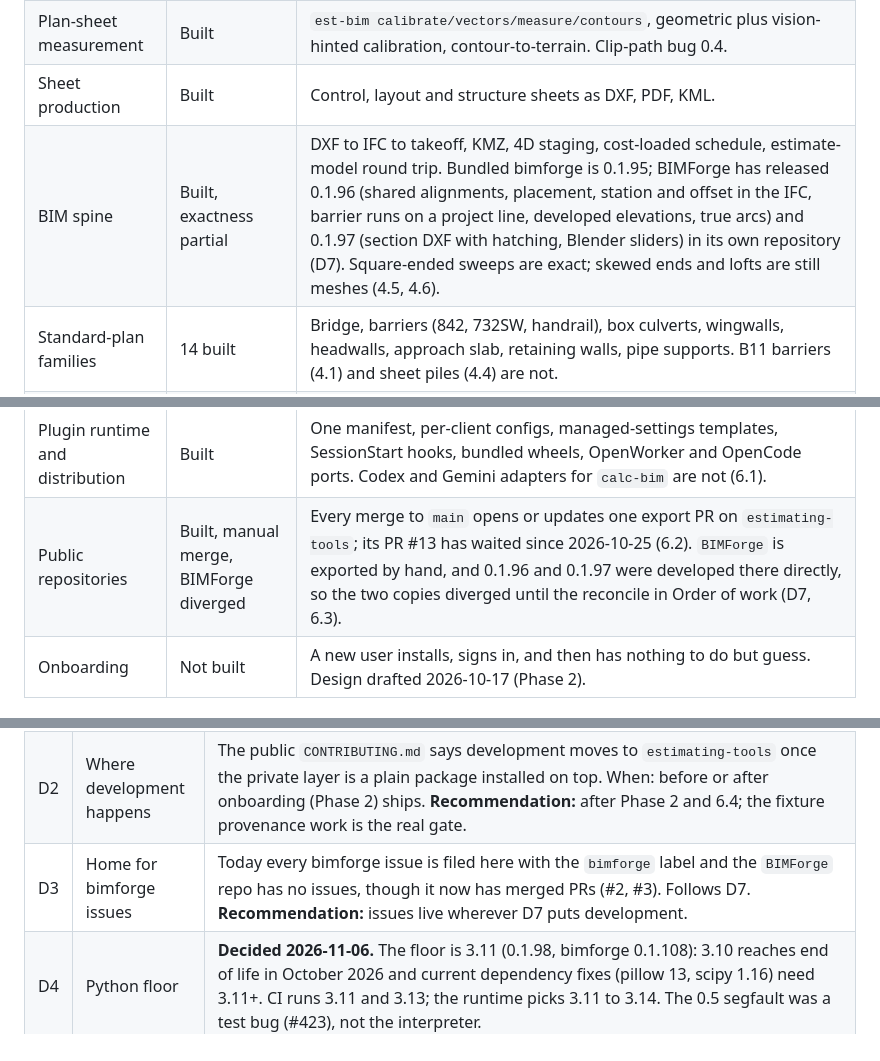
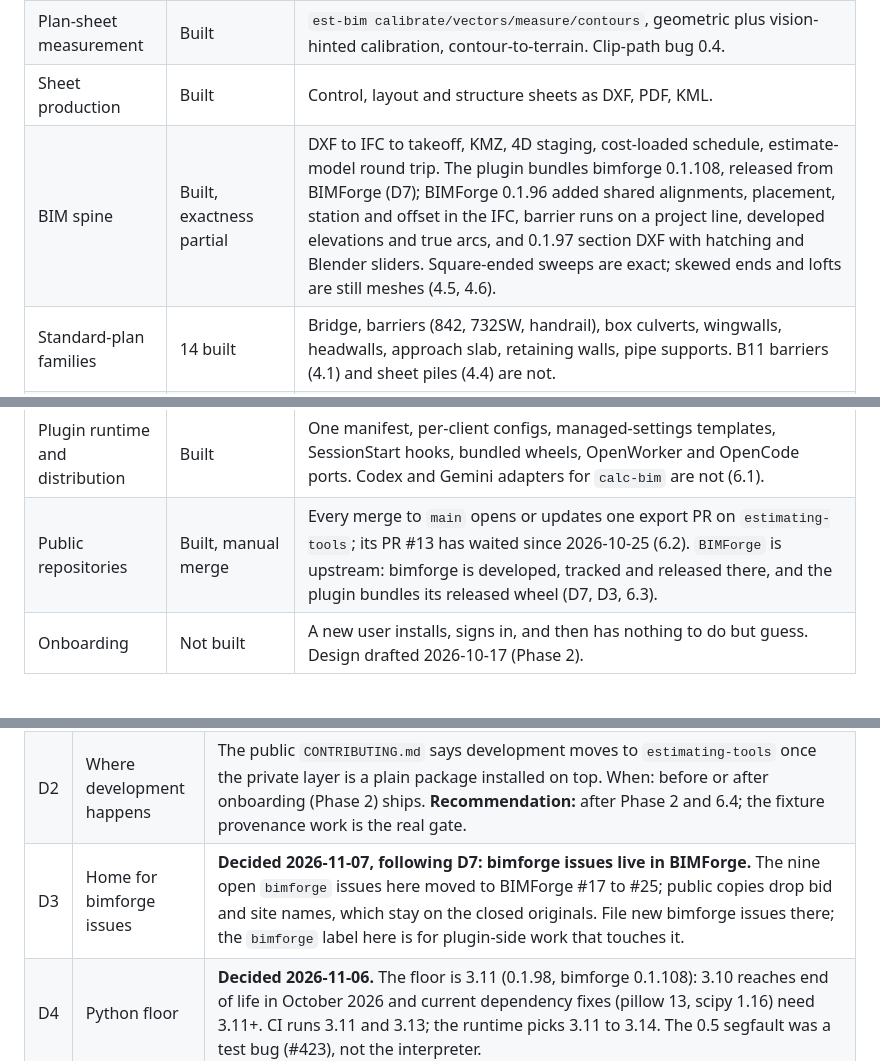
Before and after one commit to BrandonLewis/estimating-tools, a Markdown page: docs/ROADMAP.md, 3 parts joined by grey strips. Rendered like a GitHub page.

```diff
--- a/docs/ROADMAP.md
+++ b/docs/ROADMAP.md
@@ -56,7 +56,7 @@ Update it in the same PR that finishes or adds an item.
 | Project intake and briefing | Built | `est-intake`, `intake-project`, `project-briefing`. The briefing records each structure's modelling route: a bimforge family, federated, or bespoke (0.6). |
 | Plan-sheet measurement | Built | `est-bim calibrate/vectors/measure/contours`, geometric plus vision-hinted calibration, contour-to-terrain. Clip-path bug 0.4. |
 | Sheet production | Built | Control, layout and structure sheets as DXF, PDF, KML. |
-| BIM spine | Built, exactness partial | DXF to IFC to takeoff, KMZ, 4D staging, cost-loaded schedule, estimate-model round trip. Bundled bimforge is 0.1.95; BIMForge has released 0.1.96 (shared alignments, placement, station and offset in the IFC, barrier runs on a project line, developed elevations, true arcs) and 0.1.97 (section DXF with hatching, Blender sliders) in its own repository (D7). Square-ended sweeps are exact; skewed ends and lofts are still meshes (4.5, 4.6). |
+| BIM spine | Built, exactness partial | DXF to IFC to takeoff, KMZ, 4D staging, cost-loaded schedule, estimate-model round trip. The plugin bundles bimforge 0.1.108, released from BIMForge (D7); BIMForge 0.1.96 added shared alignments, placement, station and offset in the IFC, barrier runs on a project line, developed elevations and true arcs, and 0.1.97 section DXF with hatching and Blender sliders. Square-ended sweeps are exact; skewed ends and lofts are still meshes (4.5, 4.6). |
 | Standard-plan families | 14 built | Bridge, barriers (842, 732SW, handrail), box culverts, wingwalls, headwalls, approach slab, retaining walls, pipe supports. B11 barriers (4.1) and sheet piles (4.4) are not. |
 | Estimate scaffold, historicals, templates | Built | Phases 4 and 5 of the BIM roadmap. BidManager's as-of rate query (#1018) shipped; repricing on it is unscheduled (3.6). |
 | Estimate exchange contract | Specified; interface built | BidManager exposes the estimate read model (`get_estimate_workbook`, row fingerprints) and an all-or-nothing change set (`apply_estimate_workbook_changes`, dry run, 409 conflicts) over MCP and REST. Specs merged (#415, #418). Step 1 merged (#425): the pack interface, the REST client and HeavyBook as a code pack; review fixes merged (#430). Step 2 (follow-ups, declaration, generic reader) planned 2026-11-04: the declaration and the generic stamp shipped (step 2a, PR A); the generic reader reads HeavyBook from its declaration (step 2b, PR B). No published document or versioning yet (1.1, BidManager #1680); the declarative engine is 1.3. Step 3 shipped: patch is the engine's, and est-estimate refresh brings server changes into a book in place. |
@@ -64,7 +64,7 @@ Update it in the same PR that finishes or adds an item.
 | Quote space | Built, both directions (unreleased) | Solicit, coverage, capture, compare, apply, directory sync; quote intake from a watched folder (0.1.95). Fieldbook quote push and pull against BidSheet.ai's carried quote, and the assembly generator (#416, fixes #422, #429): first live push on a bid 2026-11-01. This sidecar sync is the interim path until 1.7 puts quotes in the contract. |
 | Estimate Navigator add-in | Pack adapters merged | Reads a stamped workbook, panes and checks. Pack adapters (#411) and HeavyBook insert templates (#412) merged; the HeavyBook adapter and tree panes (1.5 PR 3) and declaration-driven adapters (1.6) remain. No store listing yet (1.10). |
 | Plugin runtime and distribution | Built | One manifest, per-client configs, managed-settings templates, SessionStart hooks, bundled wheels, OpenWorker and OpenCode ports. Codex and Gemini adapters for `calc-bim` are not (6.1). |
-| Public repositories | Built, manual merge, BIMForge diverged | Every merge to `main` opens or updates one export PR on `estimating-tools`; its PR #13 has waited since 2026-10-25 (6.2). `BIMForge` is exported by hand, and 0.1.96 and 0.1.97 were developed there directly, so the two copies diverged until the reconcile in Order of work (D7, 6.3). |
+| Public repositories | Built, manual merge | Every merge to `main` opens or updates one export PR on `estimating-tools`; its PR #13 has waited since 2026-10-25 (6.2). `BIMForge` is upstream: bimforge is developed, tracked and released there, and the plugin bundles its released wheel (D7, D3, 6.3). |
 | Onboarding | Not built | A new user installs, signs in, and then has nothing to do but guess. Design drafted 2026-10-17 (Phase 2). |
 
 ## Decisions
@@ -73,7 +73,7 @@ Update it in the same PR that finishes or adds an item.
 |---|---|---|
 | D1 | What the product is | **Decided 2026-10-29.** The product is the exchange contract between an estimating surface and BidSheet.ai: the read model, the change set, the conflict rules and the binding convention that lets any layout be read back. Fieldbook and HeavyCivil are reference packs, kept as examples and as the proof that the contract is complete. A user builds the workbook they want, or no workbook at all (a desktop app over REST), and the data still agree. Packs have two layers: a Python interface (an entry point, the way `bimforge.style_packs` works) that any surface implements, and a declarative binding engine that is the default implementation, so most workbook packs need no code. **Rulings 2026-10-31** (specs PR #415): HeavyBook is the reference pack and conformance oracle; fieldbook conforms from day one behind its own design spec (1.11). The binding convention is derived structure, stored identity, position wins. The apply is idempotent on a client `request_id` (BidManager #1676). The CLI carries the read model and the change set over REST as the user; the agent orchestrates and never relays a payload. No hooks: a pack declaration is pure data. The book is a living document: patch in place after every push and refresh, never regenerate. The estimate spec YAML is an authoring input consumed once; no export. |
 | D2 | Where development happens | The public `CONTRIBUTING.md` says development moves to `estimating-tools` once the private layer is a plain package installed on top. When: before or after onboarding (Phase 2) ships. **Recommendation:** after Phase 2 and 6.4; the fixture provenance work is the real gate. |
-| D3 | Home for bimforge issues | Today every bimforge issue is filed here with the `bimforge` label and the `BIMForge` repo has no issues, though it now has merged PRs (#2, #3). Follows D7. **Recommendation:** issues live wherever D7 puts development. |
+| D3 | Home for bimforge issues | **Decided 2026-11-07, following D7: bimforge issues live in BIMForge.** The nine open `bimforge` issues here moved to BIMForge #17 to #25; public copies drop bid and site names, which stay on the closed originals. File new bimforge issues there; the `bimforge` label here is for plugin-side work that touches it. |
 | D4 | Python floor | **Decided 2026-11-06.** The floor is 3.11 (0.1.98, bimforge 0.1.108): 3.10 reaches end of life in October 2026 and current dependency fixes (pillow 13, scipy 1.16) need 3.11+. CI runs 3.11 and 3.13; the runtime picks 3.11 to 3.14. The 0.5 segfault was a test bug (#423), not the interpreter. |
 | D5 | Navigator store listing | The 2026-10-18 design decided to submit the generic build to Microsoft AppSource at v1 with a sample workbook, an empty state and store pages. Submit now with fieldbook only, or after the adapters read any pack. **Recommendation:** after 1.6, so the first listing reads both reference packs. |
 | D7 | Where bimforge is developed | **Decided 2026-11-04: BIMForge is upstream (option b).** Opened 2026-11-04. The export script assumes this repository is upstream and BIMForge a copy, but BIMForge 0.1.96 and 0.1.97 were built and released there, while #400, #402 and #404 were built here. A normal export would have erased the BIMForge work. Options: (a) this repository stays upstream and BIMForge takes no direct commits; (b) BIMForge becomes upstream, this repository bundles its released wheel, `packages/bimforge` and the export script retire, and the release gate stops requiring bimforge's version to equal the plugin's. **Recommendation:** (b). It is the end state the export script's own docstring names, and it is how the work is already happening. |
```
Also changed, not shown: other parts of docs/ROADMAP.md (+15 -15 lines).
